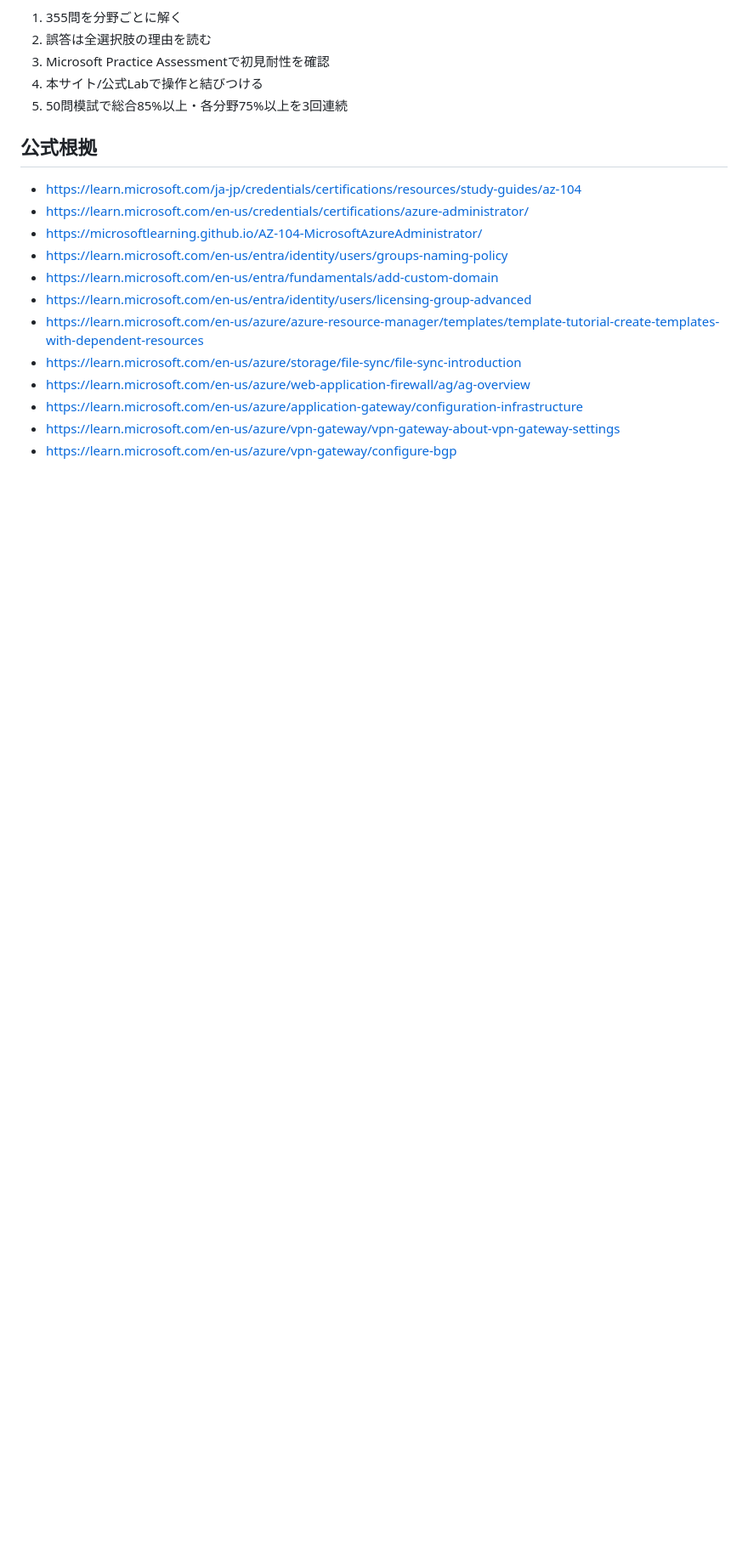
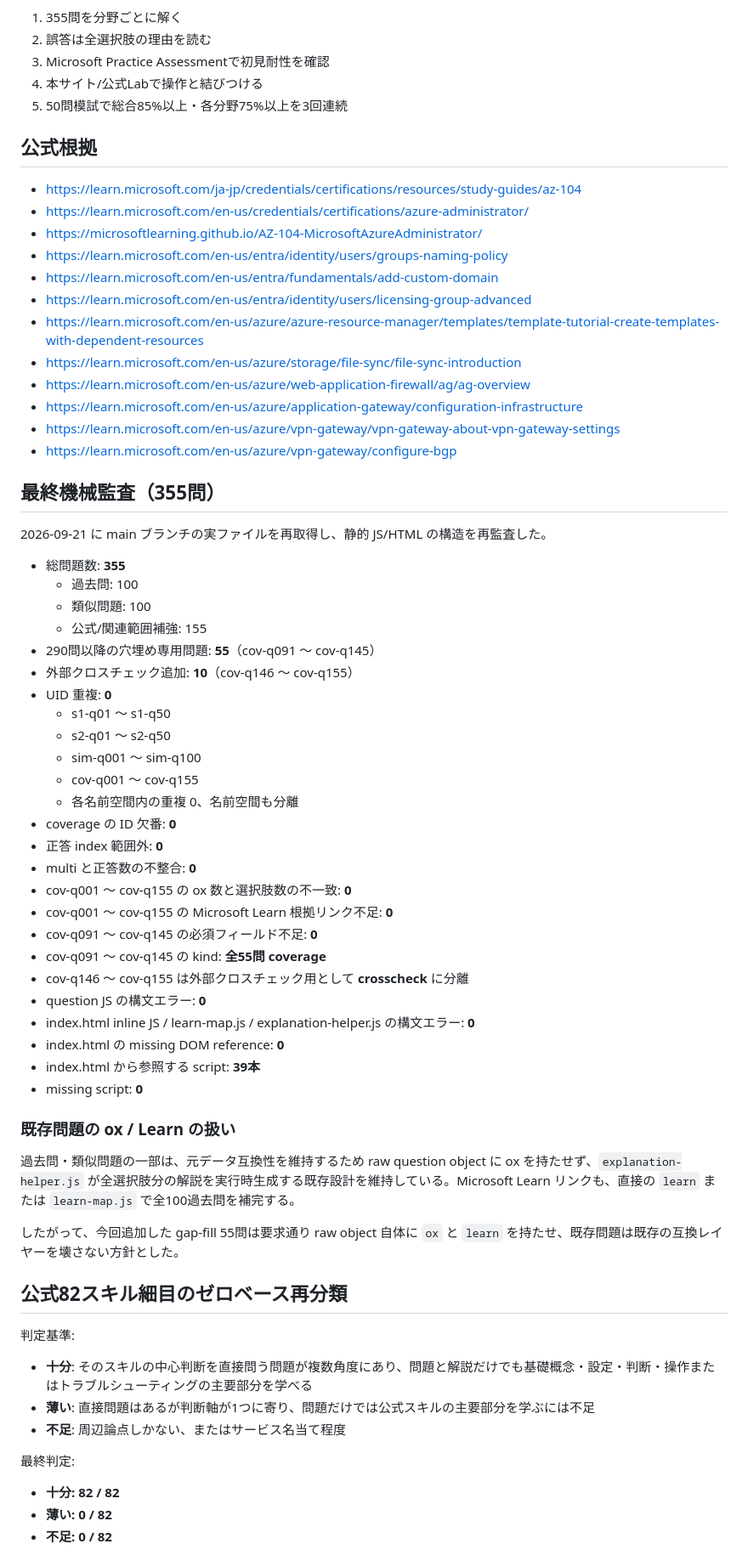
Before and after one commit to minetoshi/az104-kakomon-dojo, a Markdown page: audit/2026-09-21-external-crosscheck-355-audit.md, the part around one of its changes. Shown at 85% size. Drawn GitHub-style; blank space fills up the shorter version.

Commit message:
Add final structural and 82-skill audit for 355 questions

```diff
--- a/audit/2026-09-21-external-crosscheck-355-audit.md
+++ b/audit/2026-09-21-external-crosscheck-355-audit.md
@@ -119,3 +119,53 @@ Microsoft公式は skills measured の各bulletを評価方法の例としてお
 - https://learn.microsoft.com/en-us/azure/application-gateway/configuration-infrastructure
 - https://learn.microsoft.com/en-us/azure/vpn-gateway/vpn-gateway-about-vpn-gateway-settings
 - https://learn.microsoft.com/en-us/azure/vpn-gateway/configure-bgp
+
+
+## 最終機械監査（355問）
+
+2026-09-21 に main ブランチの実ファイルを再取得し、静的 JS/HTML の構造を再監査した。
+
+- 総問題数: **355**
+  - 過去問: 100
+  - 類似問題: 100
+  - 公式/関連範囲補強: 155
+- 290問以降の穴埋め専用問題: **55**（cov-q091 ～ cov-q145）
+- 外部クロスチェック追加: **10**（cov-q146 ～ cov-q155）
+- UID 重複: **0**
+  - s1-q01 ～ s1-q50
+  - s2-q01 ～ s2-q50
+  - sim-q001 ～ sim-q100
+  - cov-q001 ～ cov-q155
+  - 各名前空間内の重複 0、名前空間も分離
+- coverage の ID 欠番: **0**
+- 正答 index 範囲外: **0**
+- multi と正答数の不整合: **0**
+- cov-q001 ～ cov-q155 の ox 数と選択肢数の不一致: **0**
+- cov-q001 ～ cov-q155 の Microsoft Learn 根拠リンク不足: **0**
+- cov-q091 ～ cov-q145 の必須フィールド不足: **0**
+- cov-q091 ～ cov-q145 の kind: **全55問 coverage**
+- cov-q146 ～ cov-q155 は外部クロスチェック用として **crosscheck** に分離
+- question JS の構文エラー: **0**
+- index.html inline JS / learn-map.js / explanation-helper.js の構文エラー: **0**
+- index.html の missing DOM reference: **0**
+- index.html から参照する script: **39本**
+- missing script: **0**
+
+### 既存問題の ox / Learn の扱い
+
+過去問・類似問題の一部は、元データ互換性を維持するため raw question object に ox を持たせず、`explanation-helper.js` が全選択肢分の解説を実行時生成する既存設計を維持している。Microsoft Learn リンクも、直接の `learn` または `learn-map.js` で全100過去問を補完する。
+
+したがって、今回追加した gap-fill 55問は要求通り raw object 自体に `ox` と `learn` を持たせ、既存問題は既存の互換レイヤーを壊さない方針とした。
+
+## 公式82スキル細目のゼロベース再分類
+
+判定基準:
+- **十分**: そのスキルの中心判断を直接問う問題が複数角度にあり、問題と解説だけでも基礎概念・設定・判断・操作またはトラブルシューティングの主要部分を学べる
+- **薄い**: 直接問題はあるが判断軸が1つに寄り、問題だけでは公式スキルの主要部分を学ぶには不足
+- **不足**: 周辺論点しかない、またはサービス名当て程度
+
+最終判定:
+- **十分: 82 / 82**
+- **薄い: 0 / 82**
+- **不足: 0 / 82**
+
```
Also changed, not shown: other parts of audit/2026-09-21-external-crosscheck-355-audit.md (+18 -0 lines).
